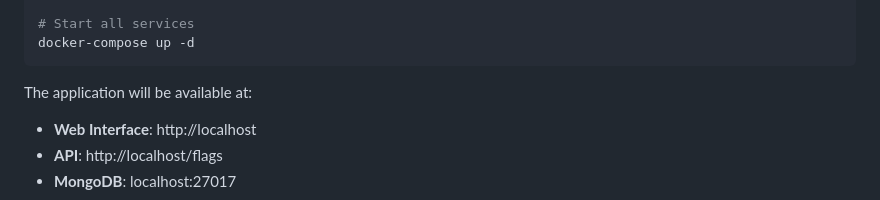
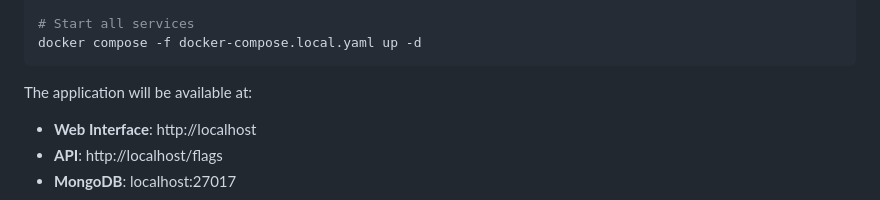
Before and after one commit to shaarron/feature-flags-app, a Markdown page: README.md, the part around the change. Drawn GitHub-style.

````diff
--- a/README.md
+++ b/README.md
@@ -83,7 +83,7 @@ MONGO_INITDB_ROOT_PASSWORD=
 EOF
 
 # Start all services
-docker-compose up -d
+docker compose -f docker-compose.local.yaml up -d
 ```
 
 The application will be available at:
````
